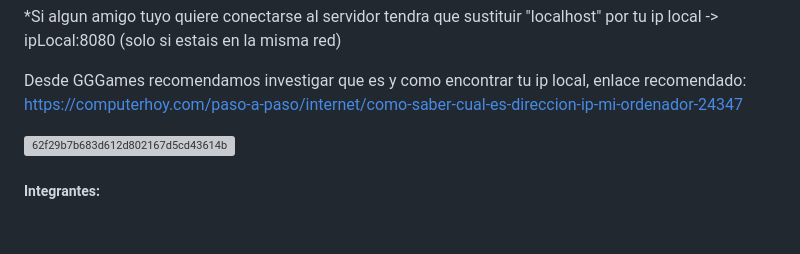
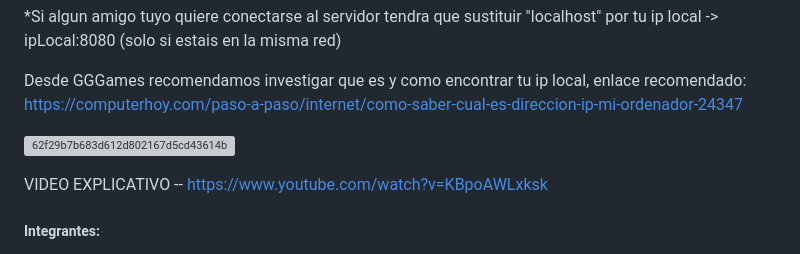
Before and after one commit to marnit83/JER-juego, a Markdown page: readme.md, the part around the change. Rendered like a GitHub page; blank space fills up the shorter version; grey boxes are pictures that could not be loaded.

```diff
--- a/readme.md
+++ b/readme.md
@@ -89,6 +89,9 @@ Desde GGGames recomendamos investigar que es y como encontrar tu ip local, enlac
 
 
 ![62f29b7b683d612d802167d5cd43614b](https://user-images.githubusercontent.com/91007943/211406360-e8b03236-af4a-47ca-bf43-1403a543d719.png)
+
+
+VIDEO EXPLICATIVO -- https://www.youtube.com/watch?v=KBpoAWLxksk
 ##### Integrantes:
 - 🎅 Pablo Alonso Guzmán:
       Correo: p.Alonso.2020@alumnos.urjc.es
```
